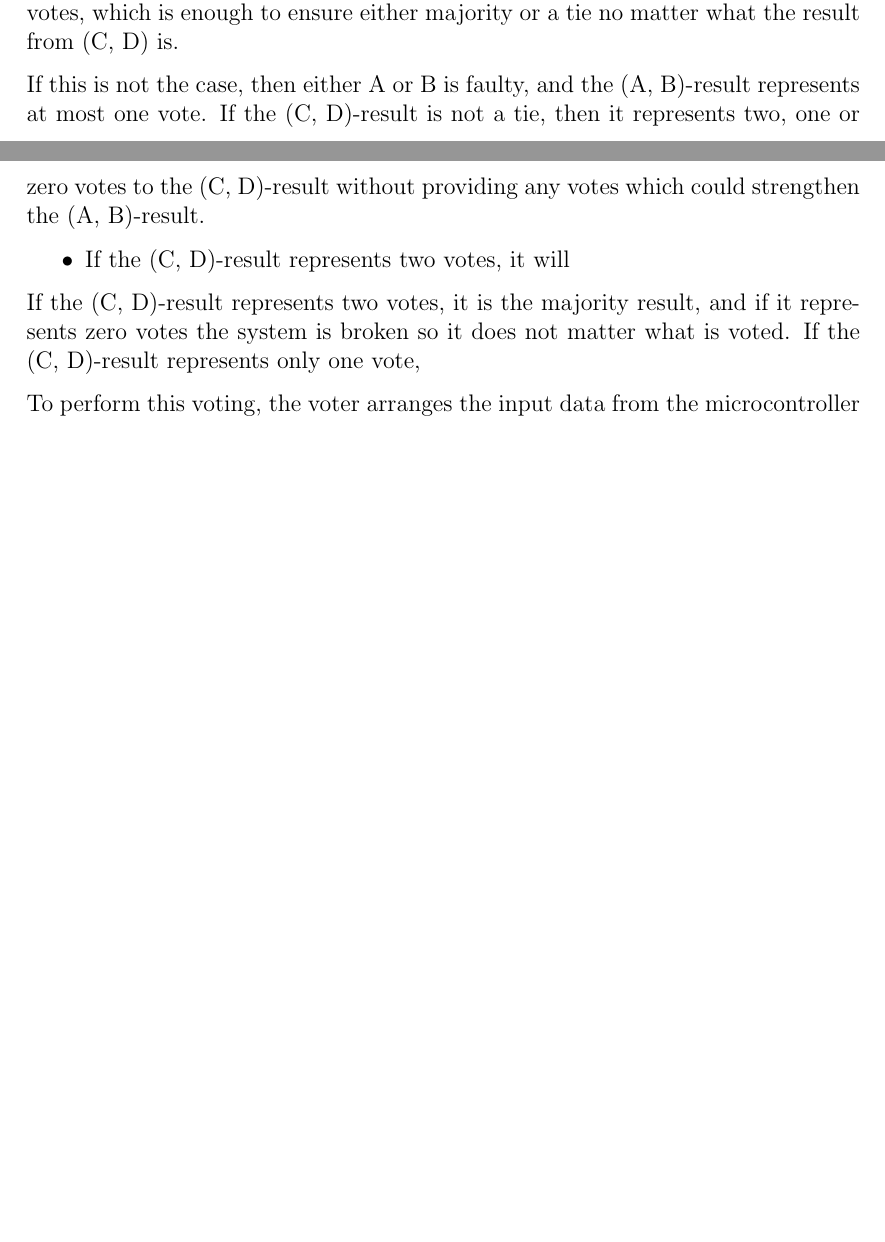
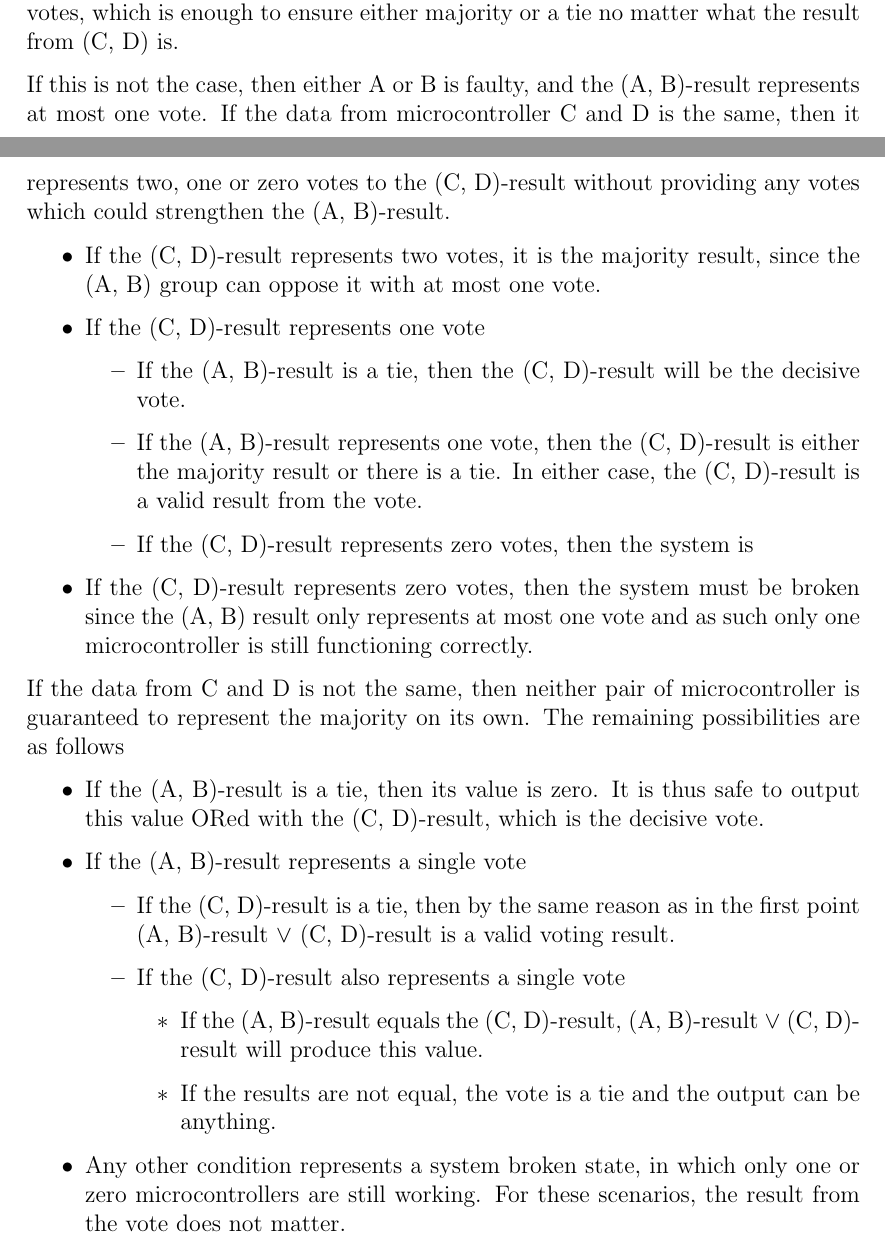
Before and after one commit to benjambj/TFE4140, a LaTeX document (report/main.tex, which reads report/design/design.tex): two parts of pages 9 and 10 of 20 before the commit and two parts of pages 9 and 10 of 21 after it, joined at a grey line, cut so that both start at the same text, the shorter picture padded with empty space. Compiled offline with pdfLaTeX.

Commit message:
Completed design description of voting algorithm

```diff
--- a/report/design/design.tex
+++ b/report/design/design.tex
@@ -74,29 +73,63 @@ none of the conditions in rows above it hold.
 
 First, it checks whether both A and B are untagged and have the same
 data value. If this is the case, then the output from the local vote
-of (A, B) will have two votes, which is enough to ensure either
-majority or a tie no matter what the result from (C, D) is.
+of (A,~B) will have two votes, which is enough to ensure either
+majority or a tie no matter what the result from (C,~D) is.
 
 If this is not the case, then either A or B is faulty, and the (A,
-B)-result represents at most one vote. If the (C, D)-result is not a
-tie, then it represents two, one or zero votes to the (C, D)-result
-without providing any votes which could strengthen the (A, B)-result.
+B)-result represents at most one vote. If the data from
+microcontroller C and D is the same, then it represents two, one or
+zero votes to the (C,~D)-result without providing any votes which
+could strengthen the (A,~B)-result.
 
 \begin{itemize}
-\item If the (C, D)-result represents two votes, it will
+\item If the (C,~D)-result represents two votes, it is the majority
+  result, since the (A,~B) group can oppose it with at most one vote.
+
+\item If the (C,~D)-result represents one vote
+  \begin{itemize}
+  \item If the (A,~B)-result is a tie, then the (C,~D)-result will be
+    the decisive vote.
+  \item If the (A,~B)-result represents one vote, then the (C,
+    D)-result is either the majority result or there is a tie. In
+    either case, the (C,~D)-result is a valid result from the vote.
+  \item If the (C,~D)-result represents zero votes, then the system is
+  \end{itemize}
+
+\item If the (C,~D)-result represents zero votes, then the system must
+  be broken since the (A,~B) result only represents at most one vote
+  and as such only one microcontroller is still functioning correctly.
 \end{itemize}
 
+If the data from C and D is not the same, then neither pair of
+microcontroller is guaranteed to represent the majority on its
+own. The remaining possibilities are as follows
 
-If the (C, D)-result represents two votes, it is the majority result,
-and if it represents zero votes the system is broken so it does not
-matter what is voted. If the (C, D)-result represents only one vote,
+\begin{itemize}
+\item If the (A,~B)-result is a tie, then its value is zero. It is
+  thus safe to output this value ORed with the (C,~D)-result, which is
+  the decisive vote.
 
+\item If the (A,~B)-result represents a single vote
+  \begin{itemize}
+  \item If the (C,~D)-result is a tie, then by the same reason as in
+    the first point (A,~B)-result $\vee$ (C,~D)-result is a valid
+    voting result.
 
+  \item If the (C,~D)-result also represents a single vote
+    \begin{itemize}
+    \item If the (A,~B)-result equals the (C,~D)-result, (A,~B)-result
+      $\vee$ (C,~D)-result will produce this value.
+    \item If the results are not equal, the vote is a tie and the
+      output can be anything.
+    \end{itemize}
+  \end{itemize}
 
+\item Any other condition represents a system broken state, in which
+  only one or zero microcontrollers are still working. For these
+  scenarios, the result from the vote does not matter.
 
-
-To perform this voting, the voter arranges the input data from the microcontroller
-
+\end{itemize}
 
 \subsection{State maintainance}
 The State Maintainance module is responsible for all internal states
```
Also changed, not shown: report/design/design.tex (7 more changed lines).
